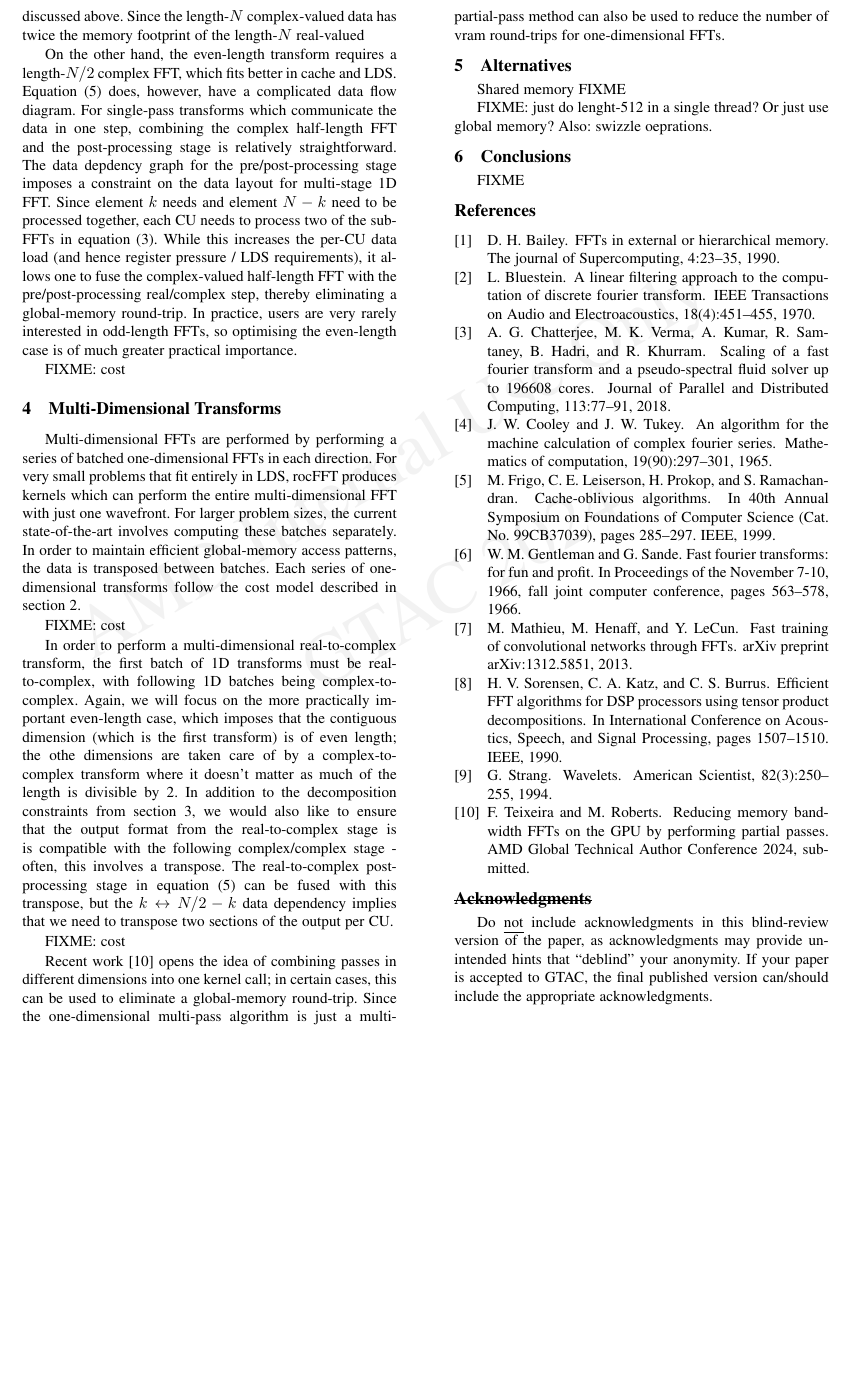
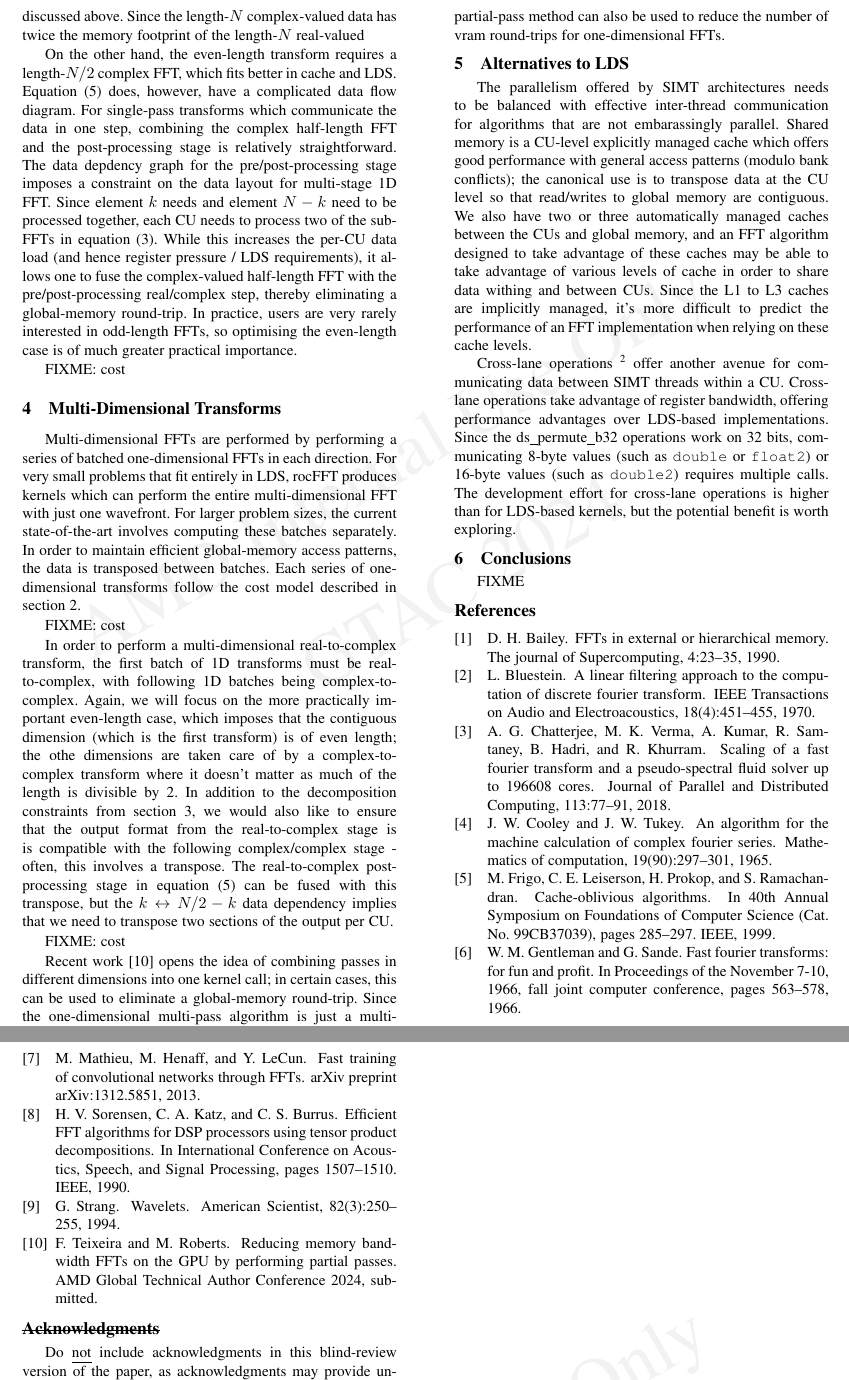
Before and after one commit to faraaz-bot/memory-testing, a LaTeX document (docs/lds/gtac/rocfft_lds.tex): part of page 3 of 3 before the commit and two parts of pages 3 and 4 of 4 after it, the two joined at a grey line, cut so that both start at the same text, the shorter picture padded with empty space. Compiled offline with pdfLaTeX; a missing font is replaced by an installed copy or a similar font; a LaTeX package or settings file that is missing is left out.

Commit message:
More gtac lds

```diff
--- a/docs/lds/gtac/rocfft_lds.tex
+++ b/docs/lds/gtac/rocfft_lds.tex
@@ -353,13 +353,33 @@ multi-dimensional FFT with an additional Hadamard product, the
 partial-pass method can also be used to reduce the number of vram
 round-trips for one-dimensional FFTs.
 
-\section{Alternatives}
+\section{Alternatives to LDS}
 
-Shared memory FIXME
+The parallelism offered by SIMT architectures needs to be balanced
+with effective inter-thread communication for algorithms that are not
+embarassingly parallel.  Shared memory is a CU-level explicitly
+managed cache which offers good performance with general access
+patterns (modulo bank conflicts); the canonical use is to transpose
+data at the CU level so that read/writes to global memory are
+contiguous.  We also have two or three automatically managed caches
+between the CUs and global memory, and an FFT algorithm designed to
+take advantage of these caches may be able to take advantage of
+various levels of cache in order to share data withing and between
+CUs.  Since the L1 to L3 caches are implicitly managed, it's more
+difficult to predict the performance of an FFT implementation when
+relying on these cache levels.
 
-FIXME: just do lenght-512 in a single thread?  Or just use global memory?
-Also: swizzle oeprations.
-%https://gpuopen.com/learn/amd-gcn-assembly-cross-lane-operations/
+Cross-lane
+operations~\footnote{\href{https://gpuopen.com/learn/amd-gcn-assembly-cross-lane-operations/}{gpuopen.com/learn/amd-gcn-assembly-cross-lane-operations}}
+offer another avenue for communicating data between SIMT threads
+within a CU.  Cross-lane operations take advantage of register
+bandwidth, offering performance advantages over LDS-based
+implementations.  Since the \lstinline{ds_permute_b32} operations work
+on 32 bits, communicating 8-byte values (such as \texttt{double} or
+\texttt{float2}) or 16-byte values (such as \texttt{double2}) requires
+multiple calls.  The development effort for cross-lane operations is
+higher than for LDS-based kernels, but the potential benefit is worth
+exploring.
 
 
 %% Figures and tables should be accompanied by a numbered label and
```
